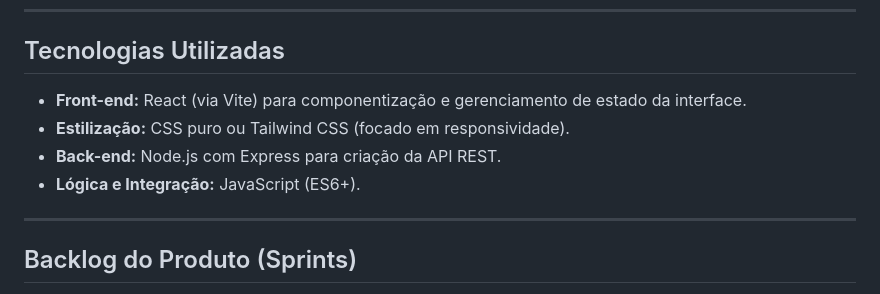
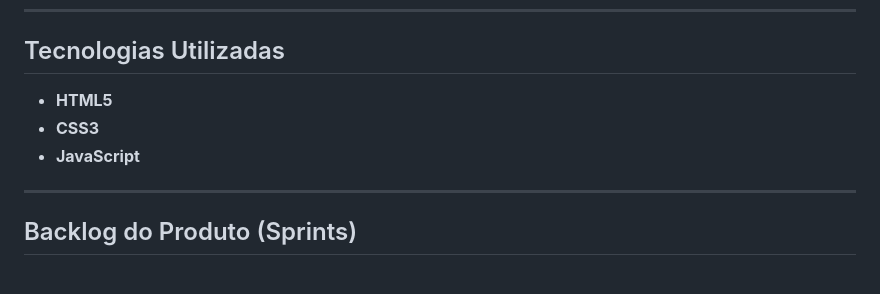
Before and after one commit to GustavoMGreco/Compras-Coletivas, a Markdown page: README.md, the part around one of its changes. Rendered like a GitHub page.

```diff
--- a/README.md
+++ b/README.md
@@ -21,10 +21,9 @@ Este projeto foi concebido com foco em entregar um Mínimo Produto Viável (MVP)
 ---
 
 ## Tecnologias Utilizadas
-* **Front-end:** React (via Vite) para componentização e gerenciamento de estado da interface.
-* **Estilização:** CSS puro ou Tailwind CSS (focado em responsividade).
-* **Back-end:** Node.js com Express para criação da API REST.
-* **Lógica e Integração:** JavaScript (ES6+).
+* **HTML5**
+* **CSS3**
+* **JavaScript**
 
 ---
 
```
Also changed, not shown: other parts of README.md (+4 -51 lines).
